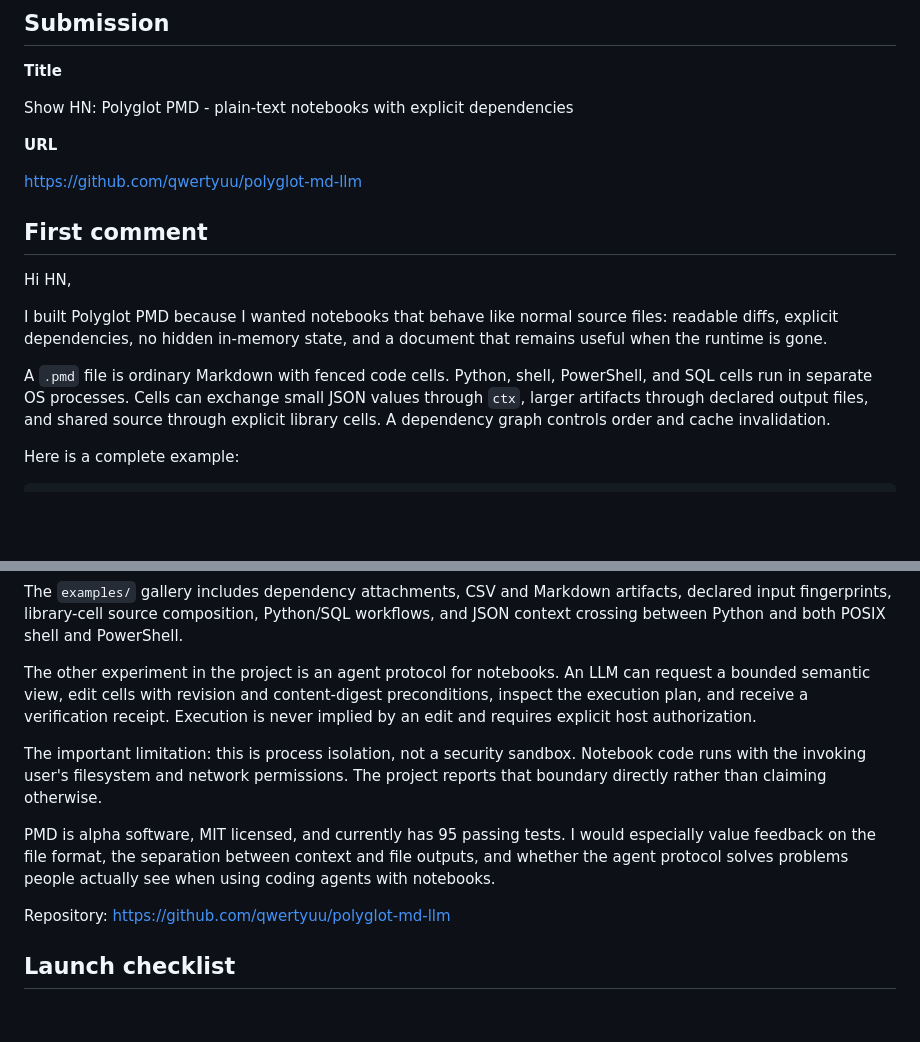
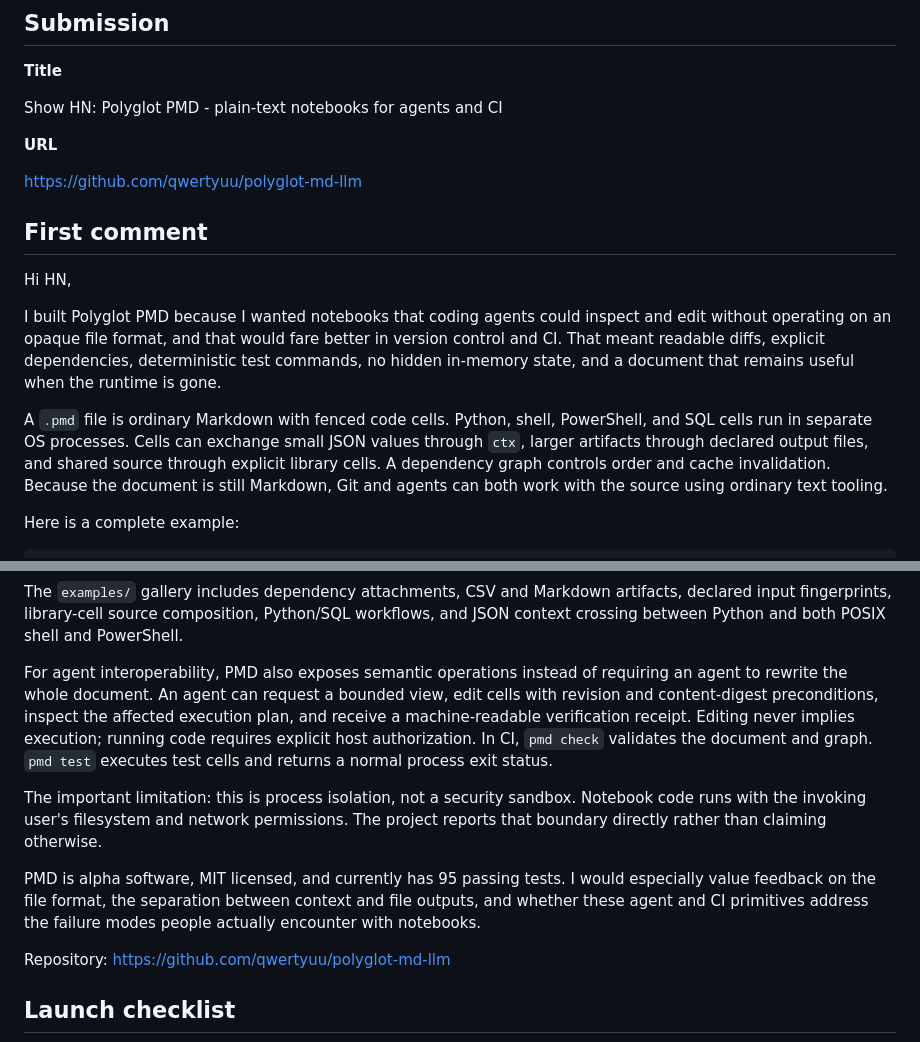
Before and after one commit to qwertyuu/polyglot-md-llm, a Markdown page: docs/launch/hacker-news.md, 2 parts joined by grey strips. GitHub-like rendering; blank space fills up the shorter version.

Commit message:
Center HN launch on agents and CI

```diff
--- a/docs/launch/hacker-news.md
+++ b/docs/launch/hacker-news.md
@@ -4,7 +4,7 @@
 
 **Title**
 
-Show HN: Polyglot PMD - plain-text notebooks with explicit dependencies
+Show HN: Polyglot PMD - plain-text notebooks for agents and CI
 
 **URL**
 
@@ -14,15 +14,18 @@ https://github.com/qwertyuu/polyglot-md-llm
 
 Hi HN,
 
-I built Polyglot PMD because I wanted notebooks that behave like normal source
-files: readable diffs, explicit dependencies, no hidden in-memory state, and a
-document that remains useful when the runtime is gone.
+I built Polyglot PMD because I wanted notebooks that coding agents could inspect
+and edit without operating on an opaque file format, and that would fare better
+in version control and CI. That meant readable diffs, explicit dependencies,
+deterministic test commands, no hidden in-memory state, and a document that
+remains useful when the runtime is gone.
 
 A `.pmd` file is ordinary Markdown with fenced code cells. Python, shell,
 PowerShell, and SQL cells run in separate OS processes. Cells can exchange small
 JSON values through `ctx`, larger artifacts through declared output files, and
 shared source through explicit library cells. A dependency graph controls order
-and cache invalidation.
+and cache invalidation. Because the document is still Markdown, Git and agents
+can both work with the source using ordinary text tooling.
 
 Here is a complete example:
 
@@ -63,10 +66,13 @@ artifacts, declared input fingerprints, library-cell source composition,
 Python/SQL workflows, and JSON context crossing between Python and both POSIX
 shell and PowerShell.
 
-The other experiment in the project is an agent protocol for notebooks. An LLM
-can request a bounded semantic view, edit cells with revision and content-digest
-preconditions, inspect the execution plan, and receive a verification receipt.
-Execution is never implied by an edit and requires explicit host authorization.
+For agent interoperability, PMD also exposes semantic operations instead of
+requiring an agent to rewrite the whole document. An agent can request a bounded
+view, edit cells with revision and content-digest preconditions, inspect the
+affected execution plan, and receive a machine-readable verification receipt.
+Editing never implies execution; running code requires explicit host
+authorization. In CI, `pmd check` validates the document and graph. `pmd test`
+executes test cells and returns a normal process exit status.
 
 The important limitation: this is process isolation, not a security sandbox.
 Notebook code runs with the invoking user's filesystem and network permissions.
@@ -74,8 +80,8 @@ The project reports that boundary directly rather than claiming otherwise.
 
 PMD is alpha software, MIT licensed, and currently has 95 passing tests. I would
 especially value feedback on the file format, the separation between context and
-file outputs, and whether the agent protocol solves problems people actually see
-when using coding agents with notebooks.
+file outputs, and whether these agent and CI primitives address the failure modes
+people actually encounter with notebooks.
 
 Repository: https://github.com/qwertyuu/polyglot-md-llm
 
```
